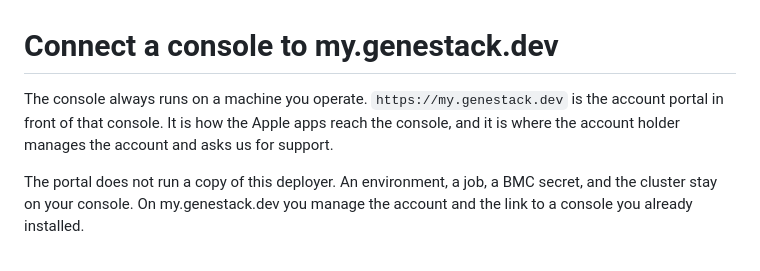
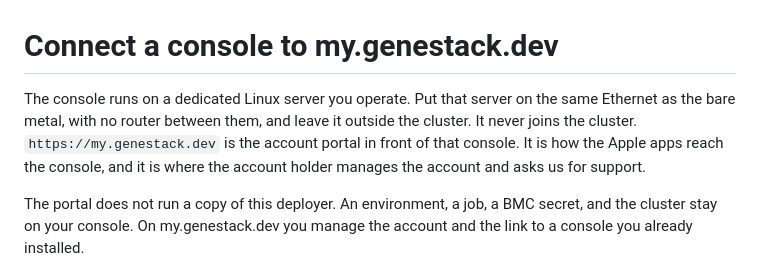
Before and after one commit to PIndustries/genestack-console, a Markdown page: docs/hosted-mode.md, the part around the change. Rendered like a GitHub page.

Commit message:
docs: say the console host stays outside the cluster
hosted-mode.md now matches the install guide. The console runs on a
dedicated server on the same Ethernet as the bare metal, and that
server never joins the cluster.

```diff
--- a/docs/hosted-mode.md
+++ b/docs/hosted-mode.md
@@ -1,6 +1,6 @@
 # Connect a console to my.genestack.dev
 
-The console always runs on a machine you operate. `https://my.genestack.dev` is the account portal in front of that console. It is how the Apple apps reach the console, and it is where the account holder manages the account and asks us for support.
+The console runs on a dedicated Linux server you operate. Put that server on the same Ethernet as the bare metal, with no router between them, and leave it outside the cluster. It never joins the cluster. `https://my.genestack.dev` is the account portal in front of that console. It is how the Apple apps reach the console, and it is where the account holder manages the account and asks us for support.
 
 The portal does not run a copy of this deployer. An environment, a job, a BMC secret, and the cluster stay on your console. On my.genestack.dev you manage the account and the link to a console you already installed.
 
```
